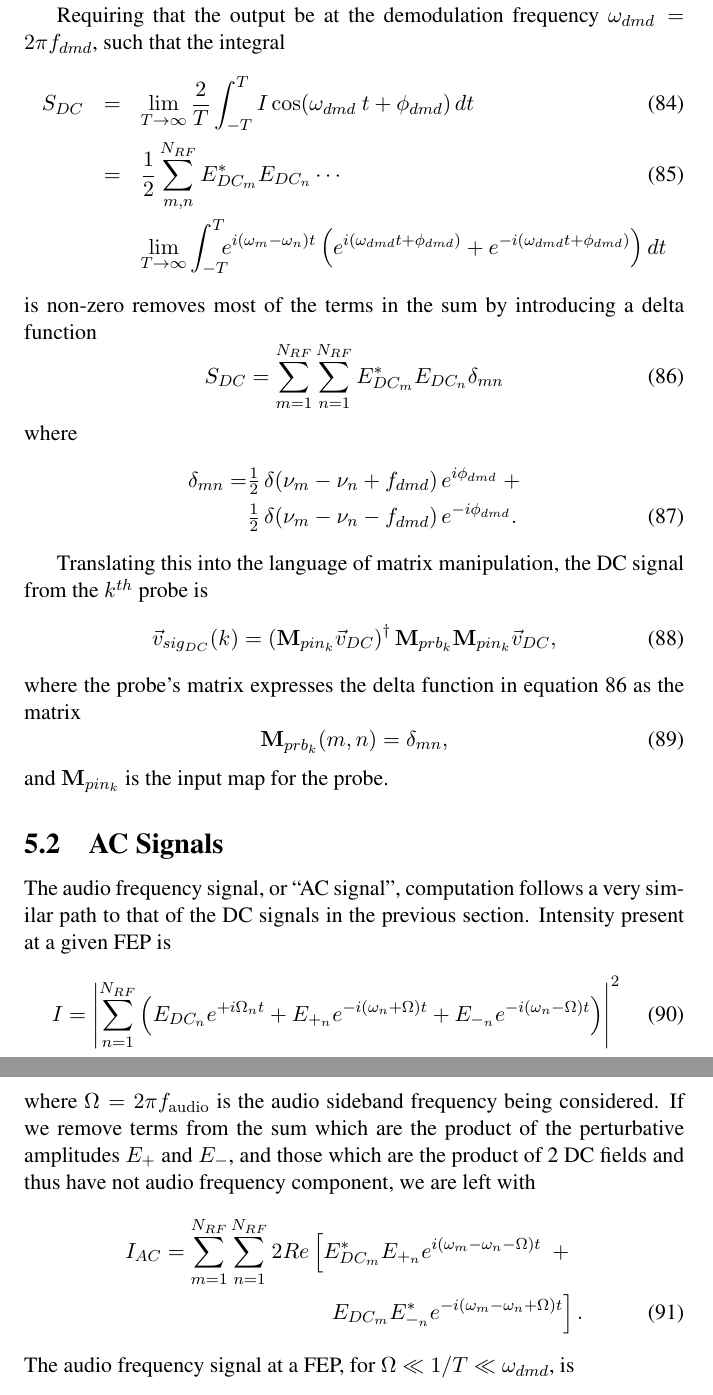
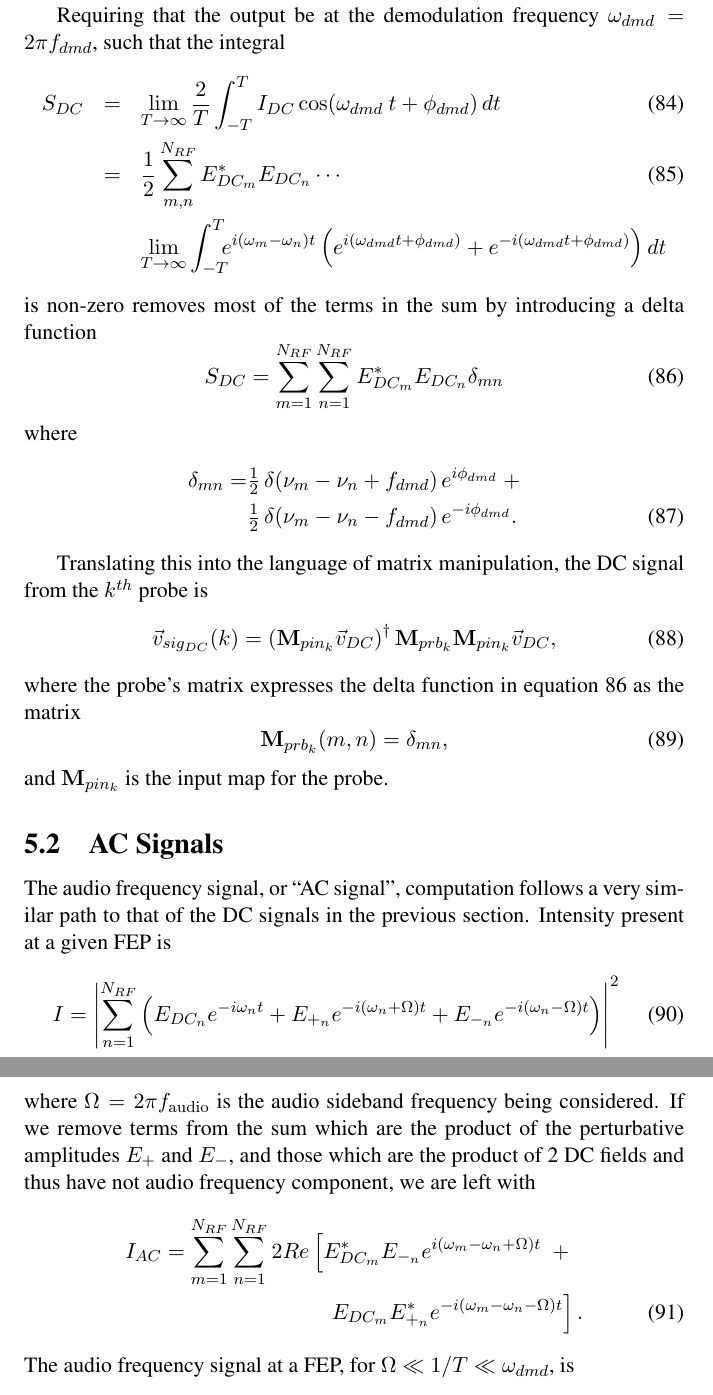
Before and after one commit to Optickle/Optickle, a LaTeX document (Docs/Optickle2.tex): two parts of pages 16 and 17 of 22, joined at a grey line, cut so that both start at the same text. Compiled offline with pdfLaTeX.

Commit message:
fixing Optickle2.tex

```diff
--- a/Docs/Optickle2.tex
+++ b/Docs/Optickle2.tex
@@ -815,7 +815,8 @@ where $E_{DC_n}$ is the field amplitude of the $n^{th}$ RF component, at frequen
 
 Requiring that the output be at the demodulation frequency $\omega_{dmd} = 2 \pi f_{dmd}$, such that the integral
 \beqa{}
-S_{DC} &=& \lim_{T \rightarrow \infty} \frac{2}{T} \int^{T}_{-T} I \fcos{\omega_{dmd} ~ t + \phi_{dmd}} dt \\
+S_{DC} &=& \lim_{T \rightarrow \infty} \frac{2}{T} \int^{T}_{-T} I_{DC}
+ \fcos{\omega_{dmd} ~ t + \phi_{dmd}} dt \\
  &=& \frac{1}{2} \sum^{\Nrf}_{m, n}
  E^*_{DC_m} E_{DC_n} \cdots \\
 && \lim_{T \rightarrow \infty} \int^{T}_{-T} \!\!\! e^{i (\omega_m - \omega_n) t}
@@ -850,7 +851,7 @@ The audio frequency signal, or ``AC signal'',
  computation follows a very similar path to that of the DC signals in the previous section.
 Intensity present at a given FEP is
 \beq{I_AC}
-I = \left| \sum^{\Nrf}_{n = 1} \left( E_{DC_n} e^{+i \Omega_n t} + E_{+_n} e^{-i (\omega_n + \Omega) t}
+I = \left| \sum^{\Nrf}_{n = 1} \left( E_{DC_n} e^{-i \omega_n t} + E_{+_n} e^{-i (\omega_n + \Omega) t}
    + E_{-_n} e^{-i (\omega_n - \Omega) t}  \right) \right|^2
 \eeq
  where $\Omega = 2 \pi f_{\rm audio}$ is the audio sideband frequency being considered.
@@ -859,8 +860,8 @@ If we remove terms from the sum which are the product of the perturbative amplit
  not audio frequency component, we are left with
 \begin{align}
 I_{AC} = \sum^{\Nrf}_{m = 1} \sum^{\Nrf}_{n = 1} 2 Re & \left[
-  E_{DC_m}^{*} E_{+_n} e^{i (\omega_m - \omega_n - \Omega) t} ~~ + \right. \nonumber \\
- & \left. ~~~ E_{DC_m} E_{-_n}^{*} e^{-i (\omega_m - \omega_n + \Omega) t} \right] .
+  E_{DC_m}^{*} E_{-_n} e^{i (\omega_m - \omega_n + \Omega) t} ~~ + \right. \nonumber \\
+ & \left. ~~~ E_{DC_m} E_{+_n}^{*} e^{-i (\omega_m - \omega_n - \Omega) t} \right] .
 \elabel{intensity}
 \end{align}
 The audio frequency signal at a FEP, for $\Omega \ll 1/T \ll \omega_{dmd}$, is
```
Also changed, not shown: Docs/Optickle2.tex (8 more changed lines), 1 other file.
